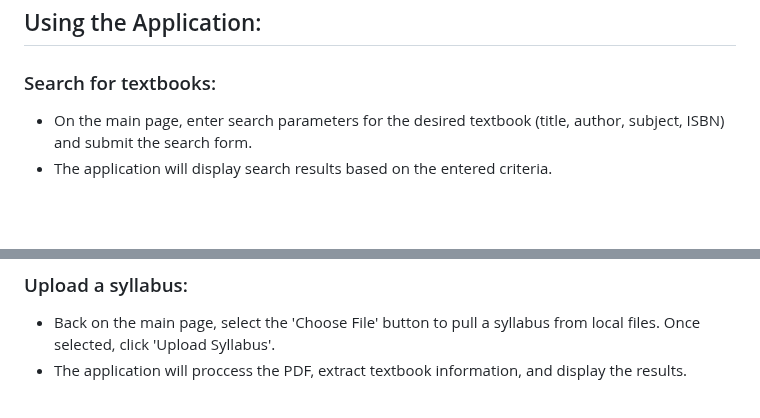
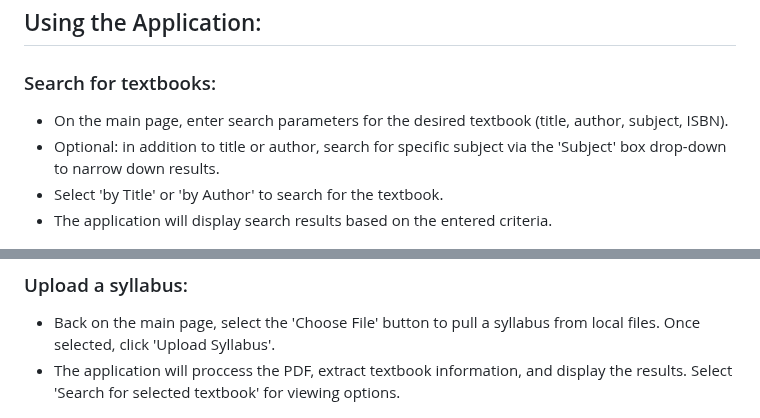
Before and after one commit to ChHarding/Google-Books-API-Textbook-Search_amandahallman, a Markdown page: README.md, 2 parts joined by grey strips. Drawn GitHub-style; blank space fills up the shorter version.

Commit message:
edited user guide

```diff
--- a/README.md
+++ b/README.md
@@ -58,7 +58,9 @@ This guide establishes how to set up the app and provides instructions on how to
 
 ### Search for textbooks:
 
-  - On the main page, enter search parameters for the desired textbook (title, author, subject, ISBN) and submit the search form.
+  - On the main page, enter search parameters for the desired textbook (title, author, subject, ISBN).
+  - Optional: in addition to title or author, search for specific subject via the 'Subject' box drop-down to narrow down results.
+  - Select 'by Title' or 'by Author' to search for the textbook.
   - The application will display search results based on the entered criteria.
 
   ![img](docs/Homepage.png)
@@ -94,7 +98,7 @@ This guide establishes how to set up the app and provides instructions on how to
 ### Upload a syllabus:
 
   - Back on the main page, select the 'Choose File' button to pull a syllabus from local files. Once selected, click 'Upload Syllabus'.
-  - The application will proccess the PDF, extract textbook information, and display the results.
+  - The application will proccess the PDF, extract textbook information, and display the results. Select 'Search for selected textbook' for viewing options.
 
   ![img](<docs/Syllabi Input.png>)
 
```
Also changed, not shown: other parts of README.md (+2 -0 lines).
